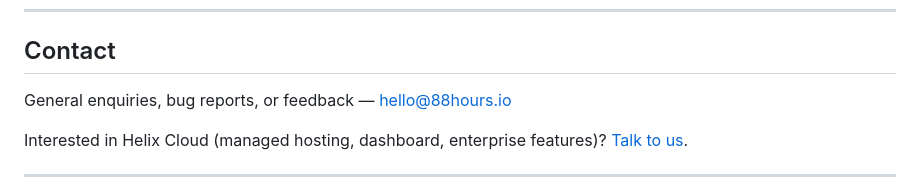
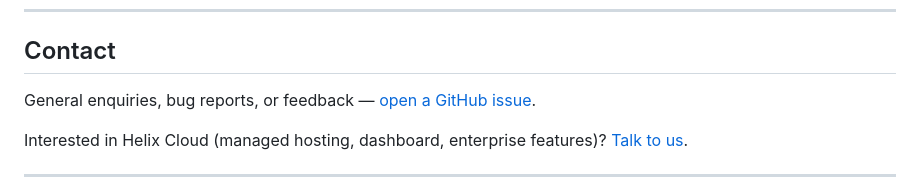
Before and after one commit to 88hours/helix-community, a Markdown page: README.md, the part around the change. Drawn GitHub-style.

Commit message:
update contact line to point to GitHub issues

```diff
--- a/README.md
+++ b/README.md
@@ -183,7 +183,7 @@ python -m agents.notifier.main                    # Notifier
 
 ## Contact
 
-General enquiries, bug reports, or feedback — [hello@88hours.io](mailto:hello@88hours.io)
+General enquiries, bug reports, or feedback — [open a GitHub issue](https://github.com/88hours/helix-community/issues/new).
 
 Interested in Helix Cloud (managed hosting, dashboard, enterprise features)? [Talk to us](mailto:hello@88hours.io?subject=Helix%20Cloud%20enquiry).
 
```
